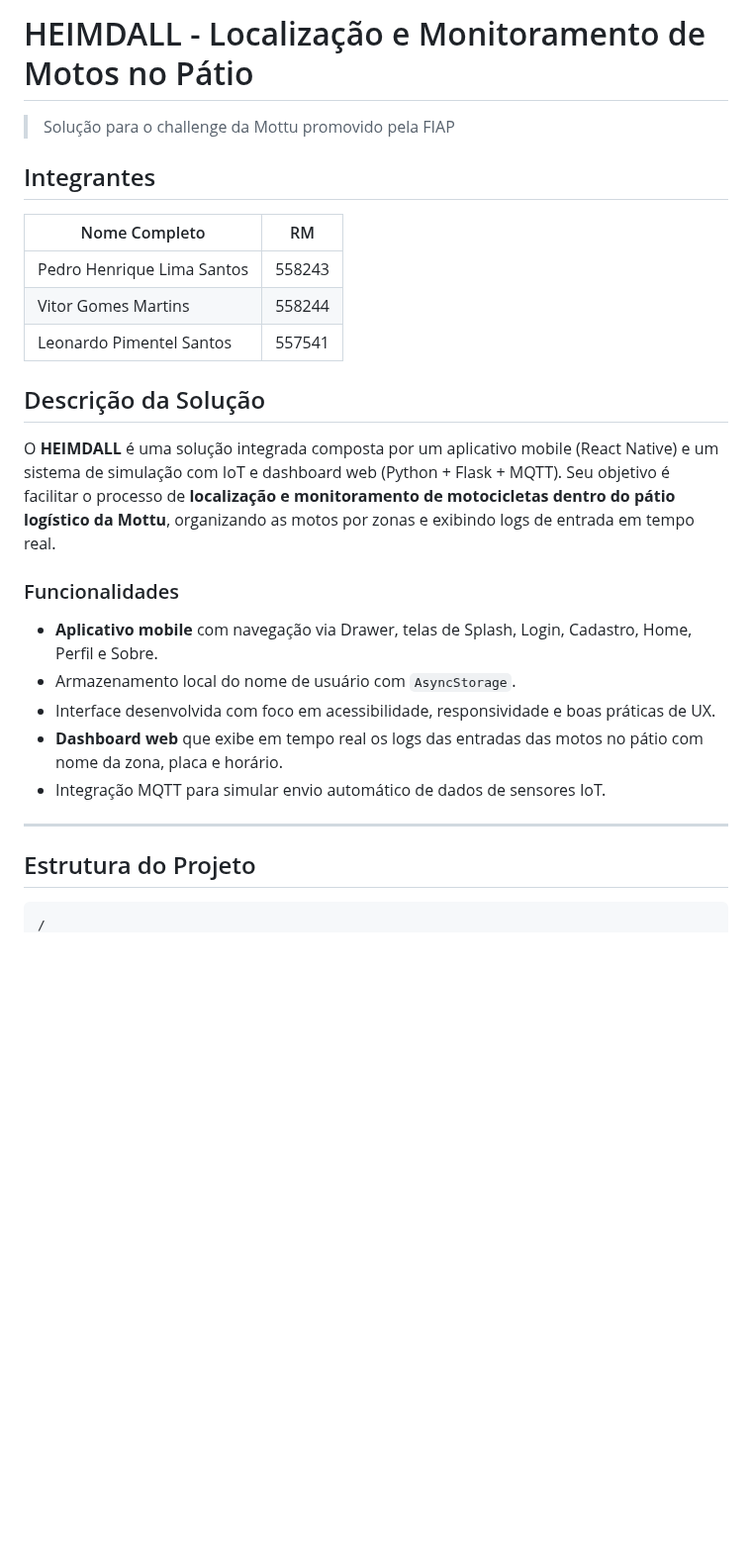
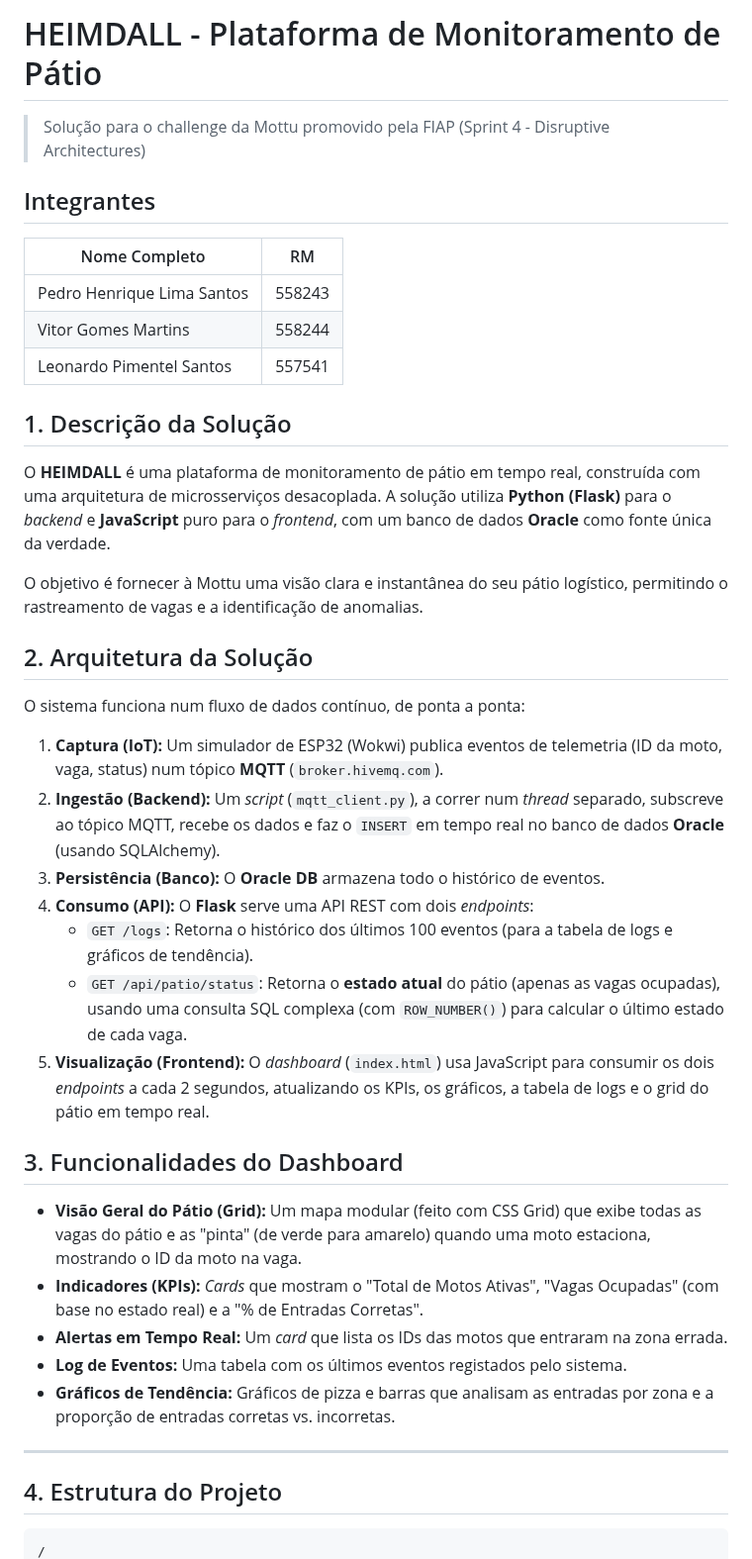
Before and after one commit to 30Lima/Iot_Heimdall, a Markdown page: readme.md, the part around one of its changes. Shown at 99% size. Rendered like a GitHub page; blank space fills up the shorter version.

````diff
--- a/readme.md
+++ b/readme.md
@@ -1,29 +1,43 @@
-# HEIMDALL - Localização e Monitoramento de Motos no Pátio
-> Solução para o challenge da Mottu promovido pela FIAP
+# HEIMDALL - Plataforma de Monitoramento de Pátio
+> Solução para o challenge da Mottu promovido pela FIAP (Sprint 4 - Disruptive Architectures)
 
 ## Integrantes
 
-| Nome Completo               | RM       |
-|-----------------------------|----------|
-| Pedro Henrique Lima Santos  | 558243   |
-| Vitor Gomes Martins         | 558244   |
-| Leonardo Pimentel Santos    | 557541   |
+| Nome Completo                 | RM      |
+|-----------------------------|---------|
+| Pedro Henrique Lima Santos  | 558243  |
+| Vitor Gomes Martins         | 558244  |
+| Leonardo Pimentel Santos    | 557541  |
 
-## Descrição da Solução
+## 1. Descrição da Solução
 
-O **HEIMDALL** é uma solução integrada composta por um aplicativo mobile (React Native) e um sistema de simulação com IoT e dashboard web (Python + Flask + MQTT). Seu objetivo é facilitar o processo de **localização e monitoramento de motocicletas dentro do pátio logístico da Mottu**, organizando as motos por zonas e exibindo logs de entrada em tempo real.
+O **HEIMDALL** é uma plataforma de monitoramento de pátio em tempo real, construída com uma arquitetura de microsserviços desacoplada. A solução utiliza **Python (Flask)** para o *backend* e **JavaScript** puro para o *frontend*, com um banco de dados **Oracle** como fonte única da verdade.
 
-### Funcionalidades
+O objetivo é fornecer à Mottu uma visão clara e instantânea do seu pátio logístico, permitindo o rastreamento de vagas e a identificação de anomalias.
 
-- **Aplicativo mobile** com navegação via Drawer, telas de Splash, Login, Cadastro, Home, Perfil e Sobre.
-- Armazenamento local do nome de usuário com `AsyncStorage`.
-- Interface desenvolvida com foco em acessibilidade, responsividade e boas práticas de UX.
-- **Dashboard web** que exibe em tempo real os logs das entradas das motos no pátio com nome da zona, placa e horário.
-- Integração MQTT para simular envio automático de dados de sensores IoT.
+## 2. Arquitetura da Solução
+
+O sistema funciona num fluxo de dados contínuo, de ponta a ponta:
+
+1.  **Captura (IoT):** Um simulador de ESP32 (Wokwi) publica eventos de telemetria (ID da moto, vaga, status) num tópico **MQTT** (`broker.hivemq.com`).
+2.  **Ingestão (Backend):** Um *script* (`mqtt_client.py`), a correr num *thread* separado, subscreve ao tópico MQTT, recebe os dados e faz o `INSERT` em tempo real no banco de dados **Oracle** (usando SQLAlchemy).
+3.  **Persistência (Banco):** O **Oracle DB** armazena todo o histórico de eventos.
+4.  **Consumo (API):** O **Flask** serve uma API REST com dois *endpoints*:
+    * `GET /logs`: Retorna o histórico dos últimos 100 eventos (para a tabela de logs e gráficos de tendência).
+    * `GET /api/patio/status`: Retorna o **estado atual** do pátio (apenas as vagas ocupadas), usando uma consulta SQL complexa (com `ROW_NUMBER()`) para calcular o último estado de cada vaga.
+5.  **Visualização (Frontend):** O *dashboard* (`index.html`) usa JavaScript para consumir os dois *endpoints* a cada 2 segundos, atualizando os KPIs, os gráficos, a tabela de logs e o grid do pátio em tempo real.
+
+## 3. Funcionalidades do Dashboard
+
+* **Visão Geral do Pátio (Grid):** Um mapa modular (feito com CSS Grid) que exibe todas as vagas do pátio e as "pinta" (de verde para amarelo) quando uma moto estaciona, mostrando o ID da moto na vaga.
+* **Indicadores (KPIs):** *Cards* que mostram o "Total de Motos Ativas", "Vagas Ocupadas" (com base no estado real) e a "% de Entradas Corretas".
+* **Alertas em Tempo Real:** Um *card* que lista os IDs das motos que entraram na zona errada.
+* **Log de Eventos:** Uma tabela com os últimos eventos registados pelo sistema.
+* **Gráficos de Tendência:** Gráficos de pizza e barras que analisam as entradas por zona e a proporção de entradas corretas vs. incorretas.
 
 ---
 
-## Estrutura do Projeto
+## 4. Estrutura do Projeto
 
 ```bash
 /
````
Also changed, not shown: other parts of readme.md (+24 -47 lines).
